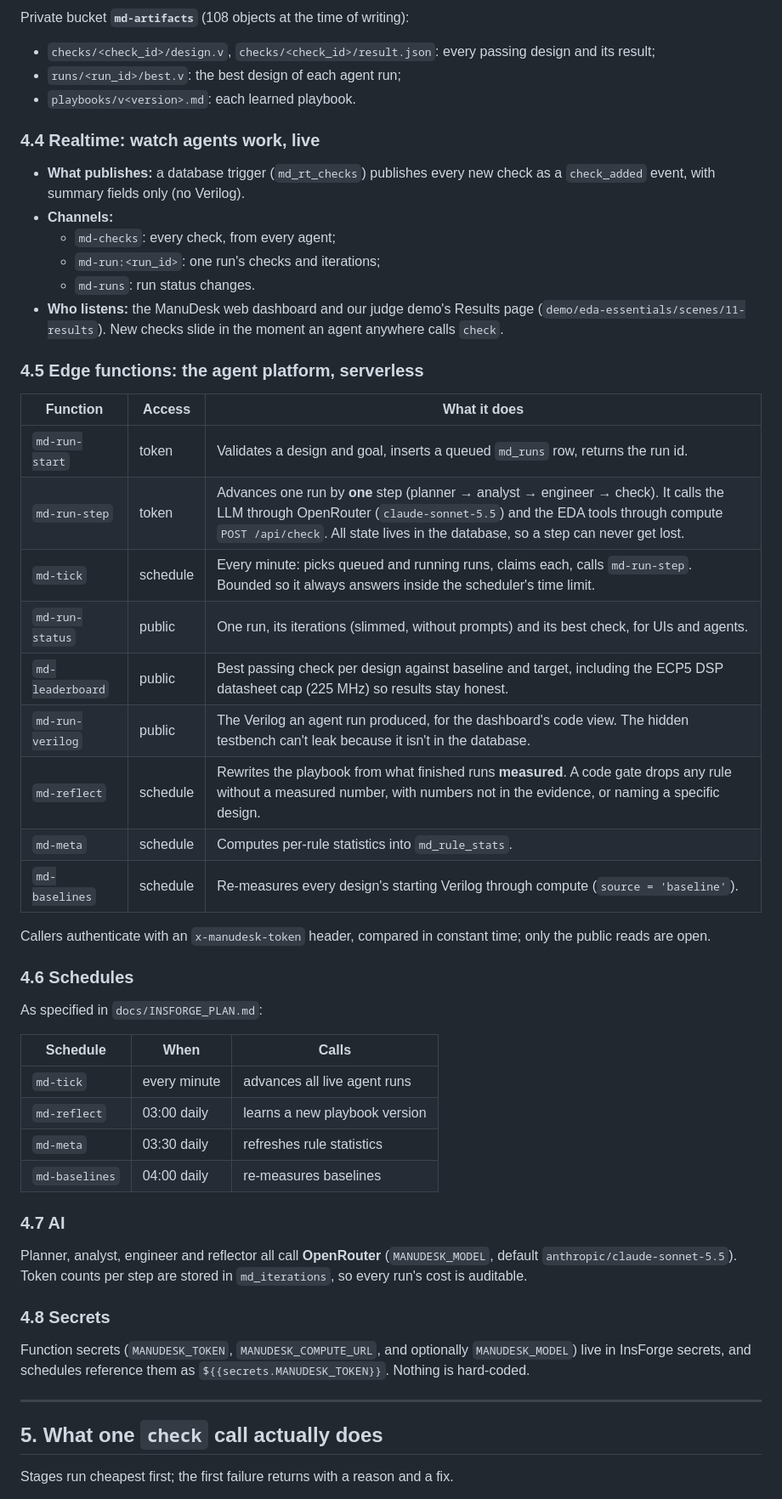
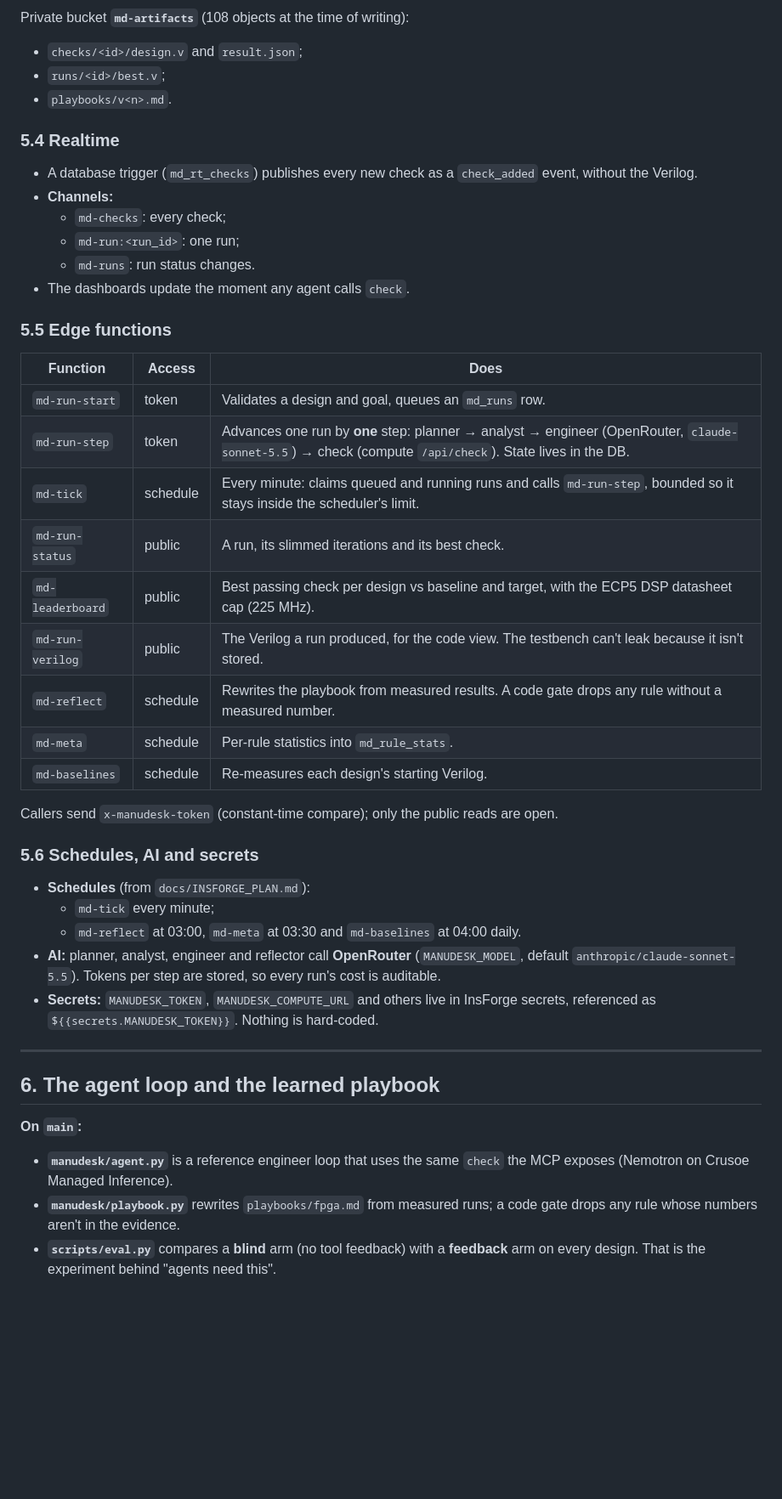
Before and after one commit to zubair480/manudesk, a Markdown page: README.md, the part around one of its changes. Shown at 85% size. Rendered like a GitHub page; blank space fills up the shorter version.

```diff
--- a/README.md
+++ b/README.md
@@ -192,62 +252,53 @@ hosts another app and nothing collides.
 
 Private bucket **`md-artifacts`** (108 objects at the time of writing):
-- `checks/<check_id>/design.v`, `checks/<check_id>/result.json`: every passing design and its result;
-- `runs/<run_id>/best.v`: the best design of each agent run;
-- `playbooks/v<version>.md`: each learned playbook.
+- `checks/<id>/design.v` and `result.json`;
+- `runs/<id>/best.v`;
+- `playbooks/v<n>.md`.
 
-### 4.4 Realtime: watch agents work, live
+### 5.4 Realtime
 
-- **What publishes:** a database trigger (`md_rt_checks`) publishes every new check as a `check_added` event,
-  with summary fields only (no Verilog).
+- A database trigger (`md_rt_checks`) publishes every new check as a `check_added` event, without the Verilog.
 - **Channels:**
-  - `md-checks`: every check, from every agent;
-  - `md-run:<run_id>`: one run's checks and iterations;
+  - `md-checks`: every check;
+  - `md-run:<run_id>`: one run;
   - `md-runs`: run status changes.
-- **Who listens:** the ManuDesk web dashboard and our judge demo's Results page
-  (`demo/eda-essentials/scenes/11-results`). New checks slide in the moment an agent anywhere calls `check`.
+- The dashboards update the moment any agent calls `check`.
 
-### 4.5 Edge functions: the agent platform, serverless
+### 5.5 Edge functions
 
-| Function | Access | What it does |
+| Function | Access | Does |
 |---|---|---|
-| `md-run-start` | token | Validates a design and goal, inserts a queued `md_runs` row, returns the run id. |
-| `md-run-step` | token | Advances one run by **one** step (planner → analyst → engineer → check). It calls the LLM through OpenRouter (`claude-sonnet-5.5`) and the EDA tools through compute `POST /api/check`. All state lives in the database, so a step can never get lost. |
-| `md-tick` | schedule | Every minute: picks queued and running runs, claims each, calls `md-run-step`. Bounded so it always answers inside the scheduler's time limit. |
-| `md-run-status` | public | One run, its iterations (slimmed, without prompts) and its best check, for UIs and agents. |
-| `md-leaderboard` | public | Best passing check per design against baseline and target, including the ECP5 DSP datasheet cap (225 MHz) so results stay honest. |
-| `md-run-verilog` | public | The Verilog an agent run produced, for the dashboard's code view. The hidden testbench can't leak because it isn't in the database. |
-| `md-reflect` | schedule | Rewrites the playbook from what finished runs **measured**. A code gate drops any rule without a measured number, with numbers not in the evidence, or naming a specific design. |
-| `md-meta` | schedule | Computes per-rule statistics into `md_rule_stats`. |
-| `md-baselines` | schedule | Re-measures every design's starting Verilog through compute (`source = 'baseline'`). |
+| `md-run-start` | token | Validates a design and goal, queues an `md_runs` row. |
+| `md-run-step` | token | Advances one run by **one** step: planner → analyst → engineer (OpenRouter, `claude-sonnet-5.5`) → check (compute `/api/check`). State lives in the DB. |
+| `md-tick` | schedule | Every minute: claims queued and running runs and calls `md-run-step`, bounded so it stays inside the scheduler's limit. |
+| `md-run-status` | public | A run, its slimmed iterations and its best check. |
+| `md-leaderboard` | public | Best passing check per design vs baseline and target, with the ECP5 DSP datasheet cap (225 MHz). |
+| `md-run-verilog` | public | The Verilog a run produced, for the code view. The testbench can't leak because it isn't stored. |
+| `md-reflect` | schedule | Rewrites the playbook from measured results. A code gate drops any rule without a measured number. |
+| `md-meta` | schedule | Per-rule statistics into `md_rule_stats`. |
+| `md-baselines` | schedule | Re-measures each design's starting Verilog. |
 
-Callers authenticate with an `x-manudesk-token` header, compared in constant time; only the public reads are
-open.
+Callers send `x-manudesk-token` (constant-time compare); only the public reads are open.
 
-### 4.6 Schedules
+### 5.6 Schedules, AI and secrets
 
-As specified in `docs/INSFORGE_PLAN.md`:
-
-| Schedule | When | Calls |
-|---|---|---|
-| `md-tick` | every minute | advances all live agent runs |
-| `md-reflect` | 03:00 daily | learns a new playbook version |
-| `md-meta` | 03:30 daily | refreshes rule statistics |
-| `md-baselines` | 04:00 daily | re-measures baselines |
-
-### 4.7 AI
-
-Planner, analyst, engineer and reflector all call **OpenRouter** (`MANUDESK_MODEL`, default
-`anthropic/claude-sonnet-5.5`). Token counts per step are stored in `md_iterations`, so every run's cost is
-auditable.
-
-### 4.8 Secrets
-
-Function secrets (`MANUDESK_TOKEN`, `MANUDESK_COMPUTE_URL`, and optionally `MANUDESK_MODEL`) live in InsForge
-secrets, and schedules reference them as `${{secrets.MANUDESK_TOKEN}}`. Nothing is hard-coded.
+- **Schedules** (from `docs/INSFORGE_PLAN.md`):
+  - `md-tick` every minute;
+  - `md-reflect` at 03:00, `md-meta` at 03:30 and `md-baselines` at 04:00 daily.
+- **AI:** planner, analyst, engineer and reflector call **OpenRouter** (`MANUDESK_MODEL`, default
+  `anthropic/claude-sonnet-5.5`). Tokens per step are stored, so every run's cost is auditable.
+- **Secrets:** `MANUDESK_TOKEN`, `MANUDESK_COMPUTE_URL` and others live in InsForge secrets, referenced as
+  `${{secrets.MANUDESK_TOKEN}}`. Nothing is hard-coded.
 
 ---
 
-## 5. What one `check` call actually does
+## 6. The agent loop and the learned playbook
 
-Stages run cheapest first; the first failure returns with a reason and a fix.
+**On `main`:**
+- **`manudesk/agent.py`** is a reference engineer loop that uses the same `check` the MCP exposes (Nemotron
+  on Crusoe Managed Inference).
+- **`manudesk/playbook.py`** rewrites `playbooks/fpga.md` from measured runs; a code gate drops any rule whose
+  numbers aren't in the evidence.
+- **`scripts/eval.py`** compares a **blind** arm (no tool feedback) with a **feedback** arm on every design.
+  That is the experiment behind "agents need this".
 
```
Also changed, not shown: other parts of README.md (+243 -200 lines).
